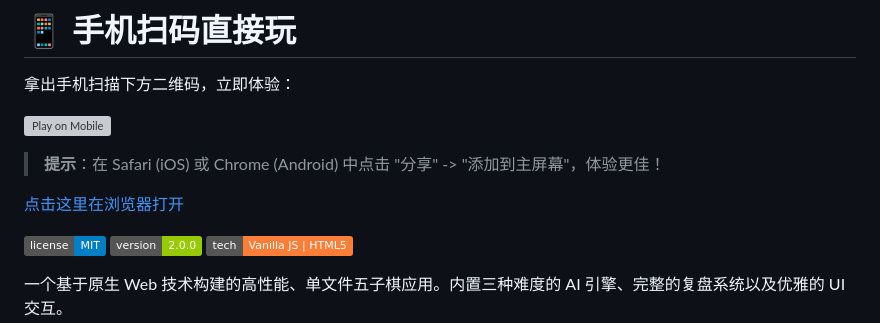
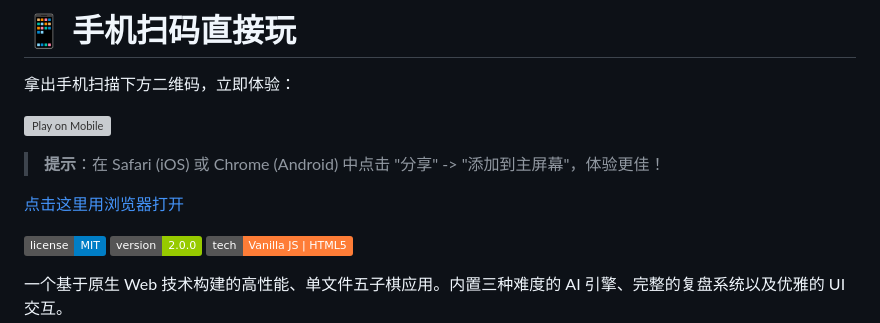
Before and after one commit to yanlinson/AIPD_test, a Markdown page: README.md, the part around the change. Drawn GitHub-style; badges without logos; grey boxes are pictures that could not be loaded.

```diff
--- a/README.md
+++ b/README.md
@@ -8,7 +8,7 @@
 
 > **提示**：在 Safari (iOS) 或 Chrome (Android) 中点击 "分享" -> "添加到主屏幕"，体验更佳！
 
-[点击这里在浏览器打开](https://yanlinson.github.io/AIPD_test/)
+[点击这里用浏览器打开](https://yanlinson.github.io/AIPD_test/)
 
 
 ![License](https://img.shields.io/badge/license-MIT-blue.svg)
```
